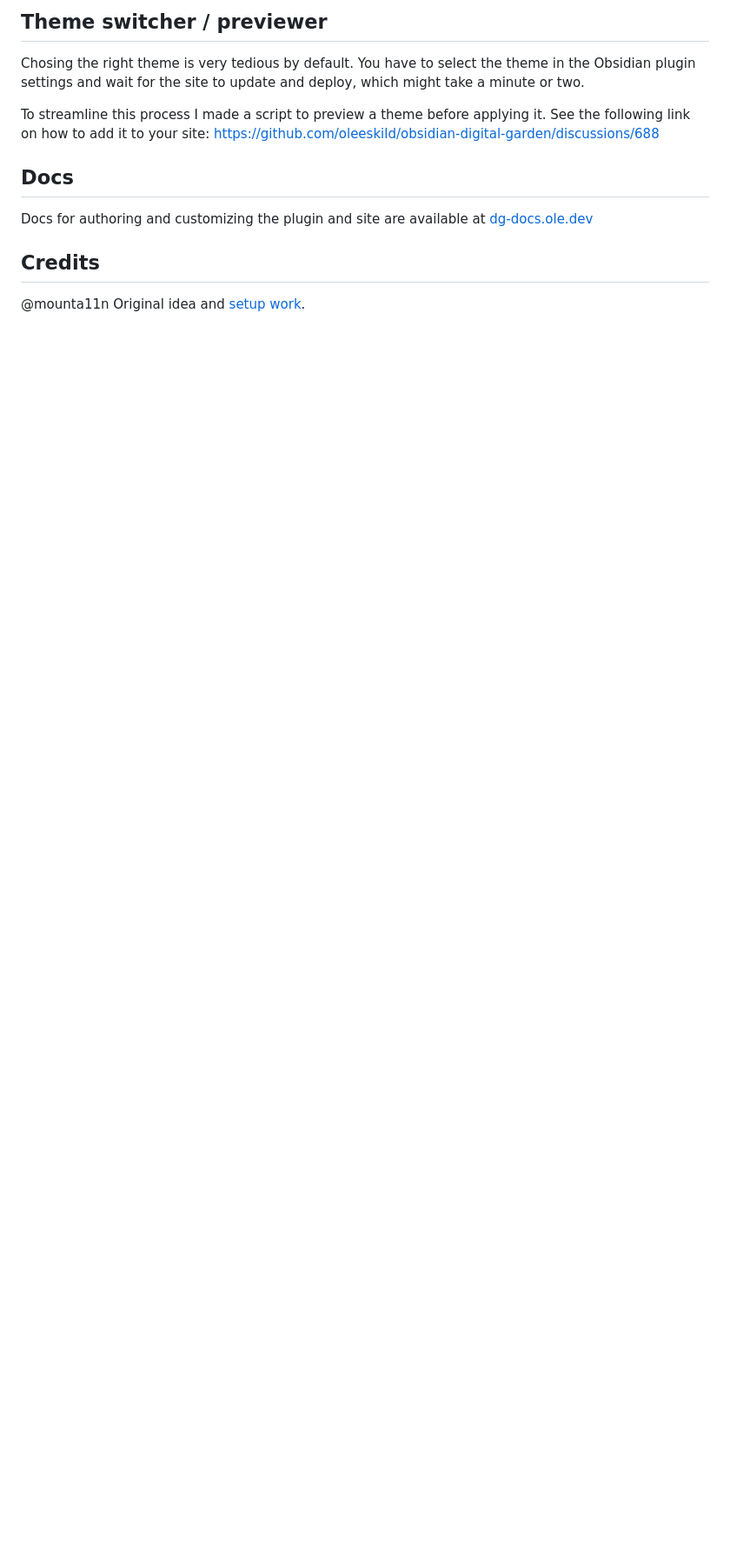
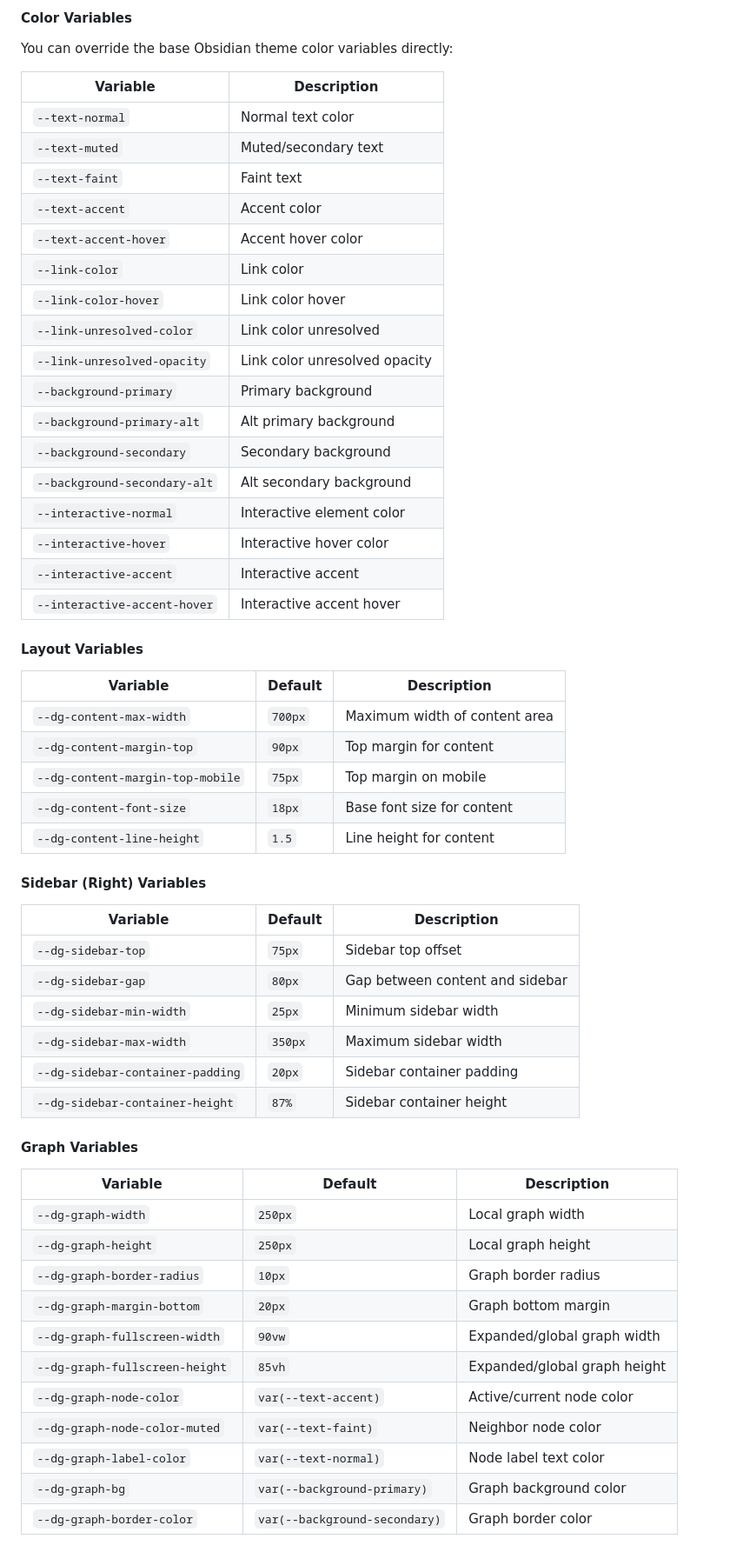
Before and after one commit to auulb/auulb.github.io, a Markdown page: README.md, the part around one of its changes. Shown at 87% size. Rendered like a GitHub page; blank space fills up the shorter version.

```diff
--- a/README.md
+++ b/README.md
@@ -84,11 +70,61 @@ Example:
 
-## Theme switcher / previewer
-Chosing the right theme is very tedious by default. You have to select the theme in the Obsidian plugin settings and wait for the site to update and deploy, which might take a minute or two.
+#### Color Variables
+You can override the base Obsidian theme color variables directly:
 
-To streamline this process I made a script to preview a theme before applying it. See the following link on how to add it to your site: https://github.com/oleeskild/obsidian-digital-garden/discussions/688
+| Variable | Description |
+|----------|-------------|
+| `--text-normal` | Normal text color |
+| `--text-muted` | Muted/secondary text |
+| `--text-faint` | Faint text |
+| `--text-accent` | Accent color |
+| `--text-accent-hover` | Accent hover color |
+| `--link-color` | Link color |
+| `--link-color-hover` | Link color hover |
+| `--link-unresolved-color` | Link color unresolved |
+| `--link-unresolved-opacity` | Link color unresolved opacity |
+| `--background-primary` | Primary background |
+| `--background-primary-alt` | Alt primary background |
+| `--background-secondary` | Secondary background |
+| `--background-secondary-alt` | Alt secondary background |
+| `--interactive-normal` | Interactive element color |
+| `--interactive-hover` | Interactive hover color |
+| `--interactive-accent` | Interactive accent |
+| `--interactive-accent-hover` | Interactive accent hover |
 
-## Docs
-Docs for authoring and customizing the plugin and site are available at [dg-docs.ole.dev](https://dg-docs.ole.dev/)
+#### Layout Variables
 
-## Credits
-@mounta11n Original idea and [setup work](https://github.com/oleeskild/obsidian-digital-garden/discussions/160#discussioncomment-9694556).
+| Variable | Default | Description |
+|----------|---------|-------------|
+| `--dg-content-max-width` | `700px` | Maximum width of content area |
+| `--dg-content-margin-top` | `90px` | Top margin for content |
+| `--dg-content-margin-top-mobile` | `75px` | Top margin on mobile |
+| `--dg-content-font-size` | `18px` | Base font size for content |
+| `--dg-content-line-height` | `1.5` | Line height for content |
+
+#### Sidebar (Right) Variables
+
+| Variable | Default | Description |
+|----------|---------|-------------|
+| `--dg-sidebar-top` | `75px` | Sidebar top offset |
+| `--dg-sidebar-gap` | `80px` | Gap between content and sidebar |
+| `--dg-sidebar-min-width` | `25px` | Minimum sidebar width |
+| `--dg-sidebar-max-width` | `350px` | Maximum sidebar width |
+| `--dg-sidebar-container-padding` | `20px` | Sidebar container padding |
+| `--dg-sidebar-container-height` | `87%` | Sidebar container height |
+
+#### Graph Variables
+
+| Variable | Default | Description |
+|----------|---------|-------------|
+| `--dg-graph-width` | `250px` | Local graph width |
+| `--dg-graph-height` | `250px` | Local graph height |
+| `--dg-graph-border-radius` | `10px` | Graph border radius |
+| `--dg-graph-margin-bottom` | `20px` | Graph bottom margin |
+| `--dg-graph-fullscreen-width` | `90vw` | Expanded/global graph width |
+| `--dg-graph-fullscreen-height` | `85vh` | Expanded/global graph height |
+| `--dg-graph-node-color` | `var(--text-accent)` | Active/current node color |
+| `--dg-graph-node-color-muted` | `var(--text-faint)` | Neighbor node color |
+| `--dg-graph-label-color` | `var(--text-normal)` | Node label text color |
+| `--dg-graph-bg` | `var(--background-primary)` | Graph background color |
+| `--dg-graph-border-color` | `var(--background-secondary)` | Graph border color |
+
```
Also changed, not shown: other parts of README.md (+167 -67 lines).
